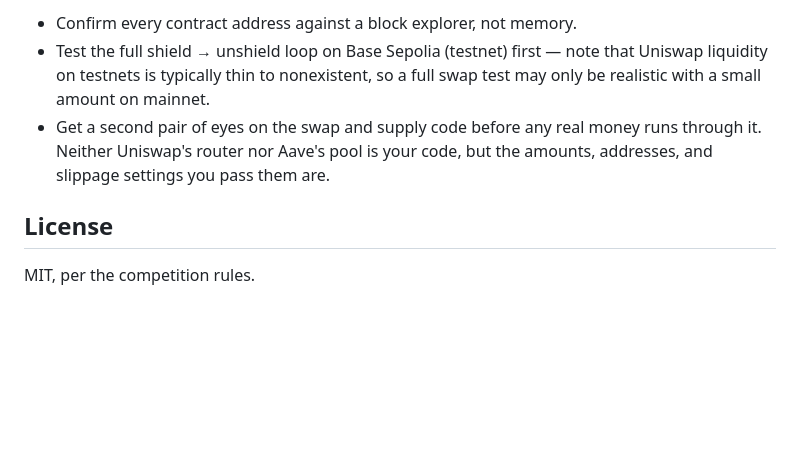
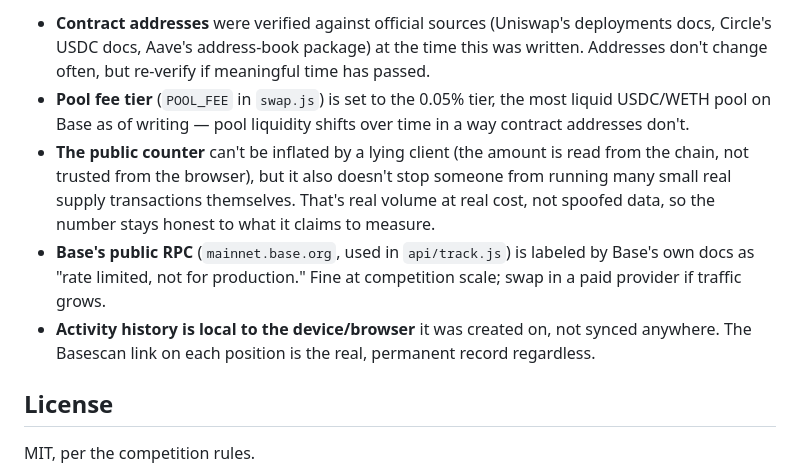
Before and after one commit to devshieldhq/Ballast, a Markdown page: README.md, the part around one of its changes. Rendered like a GitHub page; blank space fills up the shorter version.

```diff
--- a/README.md
+++ b/README.md
@@ -62,12 +72,22 @@ nimiq.dev/mini-apps, since this can change.
 
-- Confirm every contract address against a block explorer, not memory.
-- Test the full shield → unshield loop on Base Sepolia (testnet) first —
-  note that Uniswap liquidity on testnets is typically thin to nonexistent,
-  so a full swap test may only be realistic with a small amount on mainnet.
-- Get a second pair of eyes on the swap and supply code before any real
-  money runs through it. Neither Uniswap's router nor Aave's pool is your
-  code, but the amounts, addresses, and slippage settings you pass them
-  are.
+- **Contract addresses** were verified against official sources
+  (Uniswap's deployments docs, Circle's USDC docs, Aave's address-book
+  package) at the time this was written. Addresses don't change often,
+  but re-verify if meaningful time has passed.
+- **Pool fee tier** (`POOL_FEE` in `swap.js`) is set to the 0.05% tier,
+  the most liquid USDC/WETH pool on Base as of writing — pool liquidity
+  shifts over time in a way contract addresses don't.
+- **The public counter** can't be inflated by a lying client (the amount
+  is read from the chain, not trusted from the browser), but it also
+  doesn't stop someone from running many small real supply transactions
+  themselves. That's real volume at real cost, not spoofed data, so the
+  number stays honest to what it claims to measure.
+- **Base's public RPC** (`mainnet.base.org`, used in `api/track.js`) is
+  labeled by Base's own docs as "rate limited, not for production." Fine
+  at competition scale; swap in a paid provider if traffic grows.
+- **Activity history is local to the device/browser** it was created on,
+  not synced anywhere. The Basescan link on each position is the real,
+  permanent record regardless.
 
 ## License
 
```
Also changed, not shown: other parts of README.md (+46 -36 lines).
